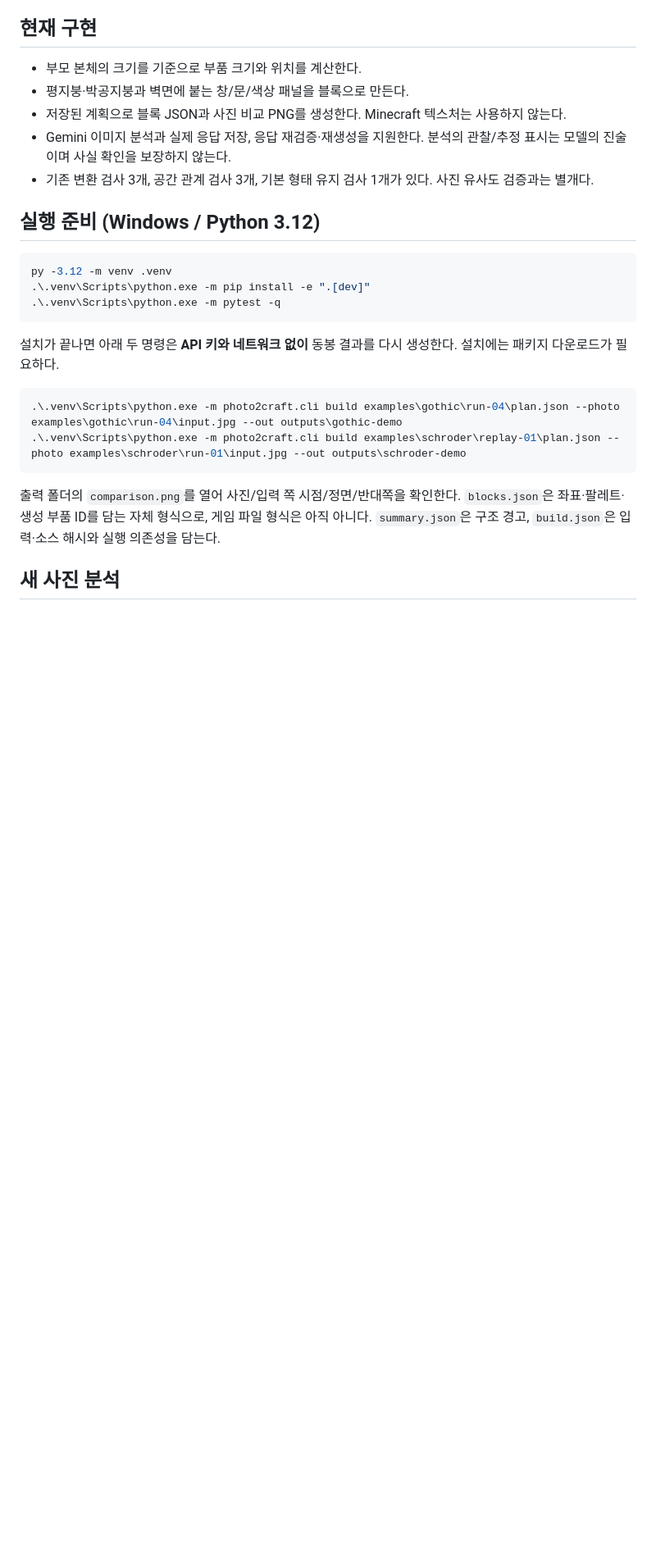
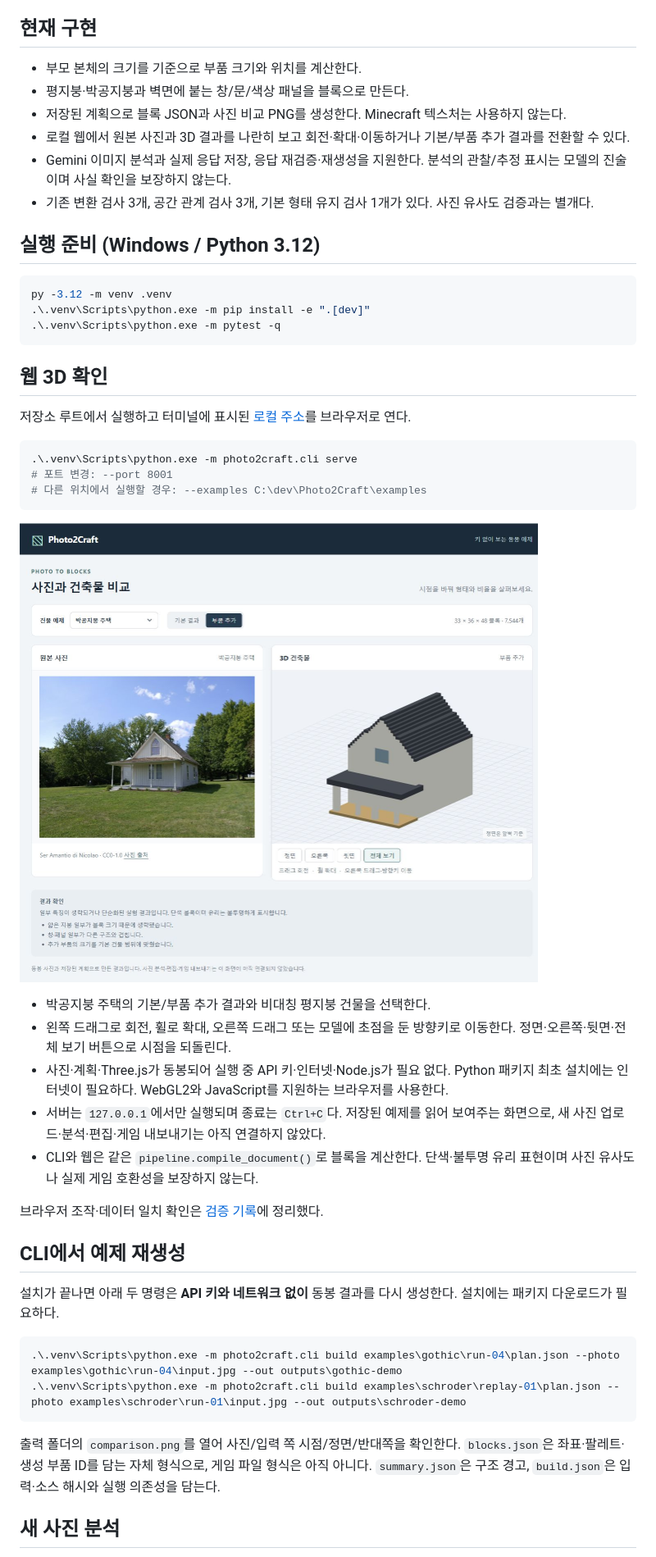
Before and after one commit to twy1207/Photo2Craft, a Markdown page: README.md, the part around one of its changes. Shown at 82% size. Rendered like a GitHub page; pictures changed too: docs/validation/viewer-20261123.jpg (added); blank space fills up the shorter version.

Commit message:
feat: add local 3D viewer

````diff
--- a/README.md
+++ b/README.md
@@ -15,6 +15,7 @@
 - 부모 본체의 크기를 기준으로 부품 크기와 위치를 계산한다.
 - 평지붕·박공지붕과 벽면에 붙는 창/문/색상 패널을 블록으로 만든다.
 - 저장된 계획으로 블록 JSON과 사진 비교 PNG를 생성한다. Minecraft 텍스처는 사용하지 않는다.
+- 로컬 웹에서 원본 사진과 3D 결과를 나란히 보고 회전·확대·이동하거나 기본/부품 추가 결과를 전환할 수 있다.
 - Gemini 이미지 분석과 실제 응답 저장, 응답 재검증·재생성을 지원한다. 분석의 관찰/추정 표시는 모델의 진술이며 사실 확인을 보장하지 않는다.
 - 기존 변환 검사 3개, 공간 관계 검사 3개, 기본 형태 유지 검사 1개가 있다. 사진 유사도 검증과는 별개다.
 
@@ -25,6 +26,28 @@ py -3.12 -m venv .venv
 .\.venv\Scripts\python.exe -m pip install -e ".[dev]"
 .\.venv\Scripts\python.exe -m pytest -q
 ```
+
+## 웹 3D 확인
+
+저장소 루트에서 실행하고 터미널에 표시된 [로컬 주소](http://127.0.0.1:8000)를 브라우저로 연다.
+
+```powershell
+.\.venv\Scripts\python.exe -m photo2craft.cli serve
+# 포트 변경: --port 8001
+# 다른 위치에서 실행할 경우: --examples C:\dev\Photo2Craft\examples
+```
+
+![로컬 3D 뷰어](docs/validation/viewer-20261123.jpg)
+
+- 박공지붕 주택의 기본/부품 추가 결과와 비대칭 평지붕 건물을 선택한다.
+- 왼쪽 드래그로 회전, 휠로 확대, 오른쪽 드래그 또는 모델에 초점을 둔 방향키로 이동한다. 정면·오른쪽·뒷면·전체 보기 버튼으로 시점을 되돌린다.
+- 사진·계획·Three.js가 동봉되어 실행 중 API 키·인터넷·Node.js가 필요 없다. Python 패키지 최초 설치에는 인터넷이 필요하다. WebGL2와 JavaScript를 지원하는 브라우저를 사용한다.
+- 서버는 `127.0.0.1`에서만 실행되며 종료는 `Ctrl+C`다. 저장된 예제를 읽어 보여주는 화면으로, 새 사진 업로드·분석·편집·게임 내보내기는 아직 연결하지 않았다.
+- CLI와 웹은 같은 `pipeline.compile_document()`로 블록을 계산한다. 단색·불투명 유리 표현이며 사진 유사도나 실제 게임 호환성을 보장하지 않는다.
+
+브라우저 조작·데이터 일치 확인은 [검증 기록](docs/validation/viewer-20261123.md)에 정리했다.
+
+## CLI에서 예제 재생성
 
 설치가 끝나면 아래 두 명령은 **API 키와 네트워크 없이** 동봉 결과를 다시 생성한다. 설치에는 패키지 다운로드가 필요하다.
 
````
Also changed, not shown: other parts of README.md (+1 -1 lines), REFERENCES.md (+4 -1 lines), docs/validation/viewer-20261123.md (added, +36 -0 lines), 12 other files.
